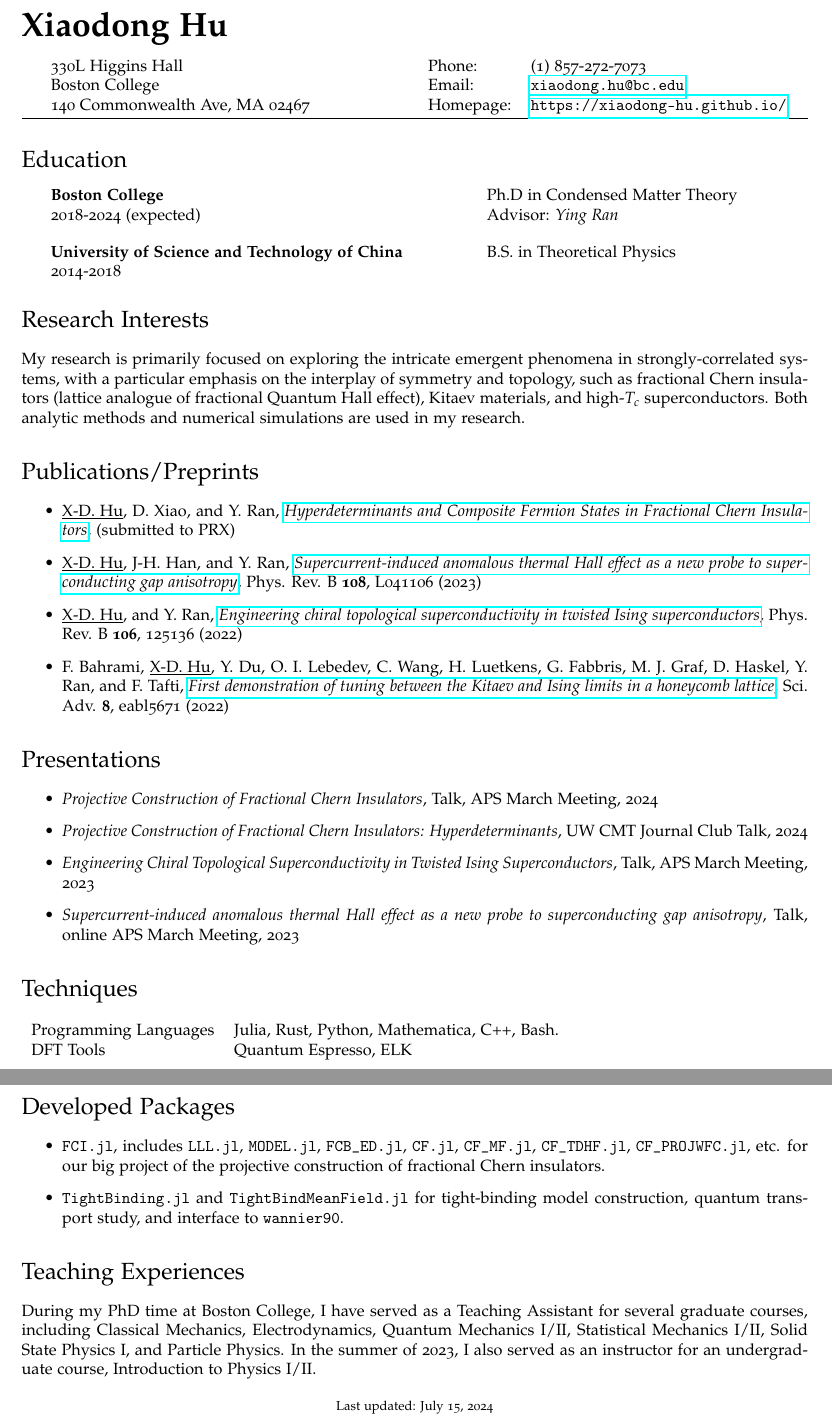
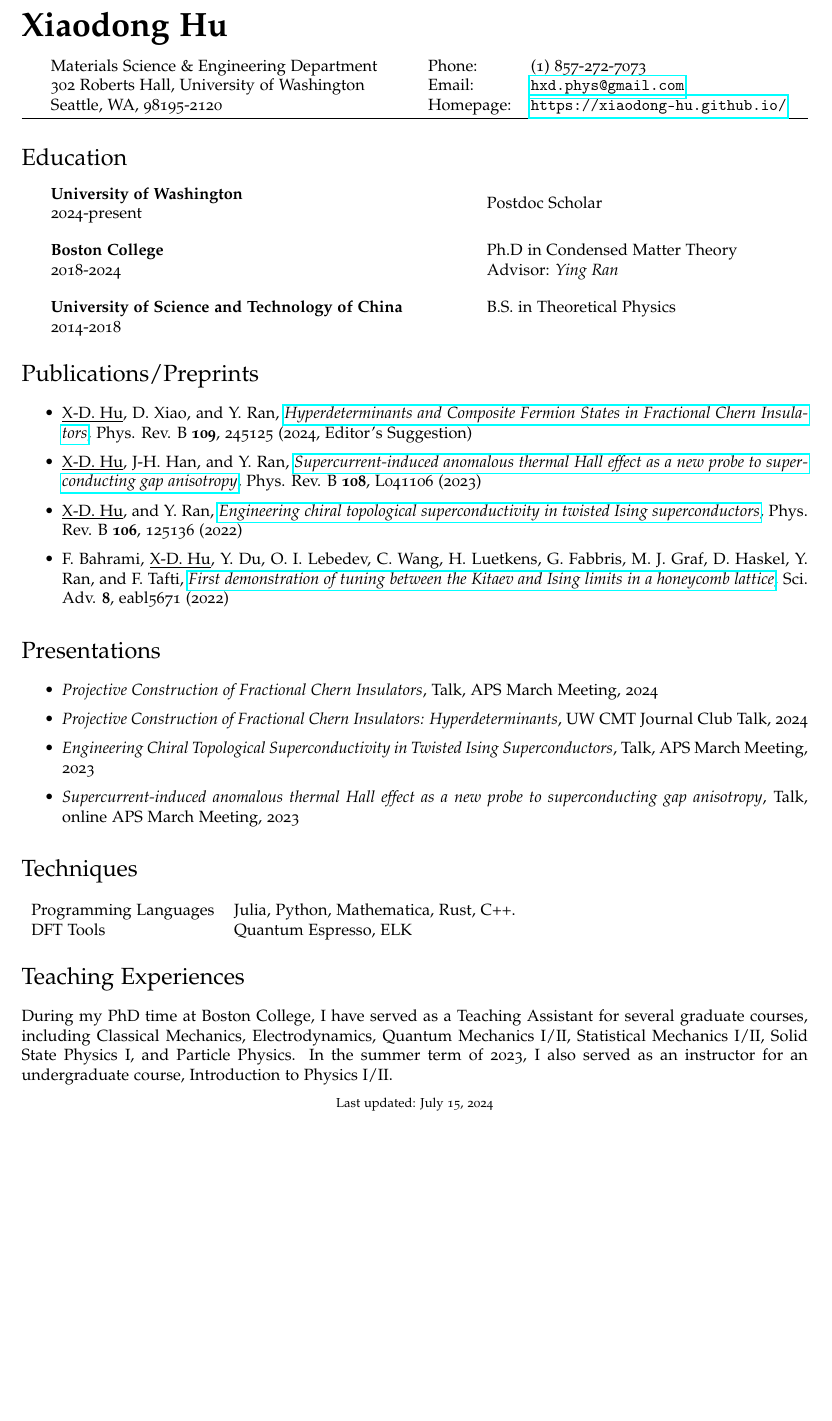
Before and after one commit to xiaodong-hu/xiaodong-hu.github.io, a LaTeX CV (docs/miscellence/CV/CV.tex): two parts of pages 1 and 2 of 2 before the commit and part of the page after it, the two joined at a grey line, cut so that both start at the same text, the shorter picture padded with empty space. Compiled offline with pdfLaTeX.

Commit message:
update CV

```diff
--- a/docs/miscellence/CV/CV.tex
+++ b/docs/miscellence/CV/CV.tex
@@ -62,15 +62,15 @@
 
 \begin{minipage}{0.5\linewidth}
     \begin{tabular}{ll}
-         & 330L Higgins Hall              \\
-         & Boston College                 \\
-         & 140 Commonwealth Ave, MA 02467
+         & Materials Science \& Engineering Department \\
+         & 302 Roberts Hall, University of Washington  \\
+         & Seattle, WA, 98195-2120
     \end{tabular}
 \end{minipage}
 \begin{minipage}{0.5\linewidth}
     \begin{tabular}{ll}
         Phone:    & (1) 857-272-7073                                                          \\
-        Email:    & \href{mailto:xiaodong.hu@bc.edu}{\tt xiaodong.hu@bc.edu}                  \\
+        Email:    & \href{mailto:hxd.phys@gmail.com}{\tt hxd.phys@gmail.com}                  \\
         Homepage: & \href{https://xiaodong-hu.github.io/}{\tt https://xiaodong-hu.github.io/} \\
     \end{tabular}
 \end{minipage}
@@ -81,8 +81,20 @@
 \section*{Education}
 \begin{minipage}{0.55\linewidth}
     \begin{tabular}{ll}
+         & {\bf University of Washington} \\
+         & 2024-present
+    \end{tabular}
+\end{minipage}
+\begin{minipage}{0.45\linewidth}
+    \begin{tabular}{ll}
+         & Postdoc Scholar \\
+    \end{tabular}
+\end{minipage}
+\\[1em]
+\begin{minipage}{0.55\linewidth}
+    \begin{tabular}{ll}
          & {\bf Boston College} \\
-         & 2018-2024 (expected)
+         & 2018-2024
     \end{tabular}
 \end{minipage}
 \begin{minipage}{0.45\linewidth}
@@ -107,12 +119,12 @@
 
 
 
-\section*{Research Interests}
-My research is primarily focused on exploring the intricate emergent phenomena in strongly-correlated systems, with a particular emphasis on the interplay of symmetry and topology, such as fractional Chern insulators (lattice analogue of fractional Quantum Hall effect), Kitaev materials, and high-$T_c$ superconductors. Both analytic methods and numerical simulations are used in my research.
+% \section*{Research Interests}
+% My research is primarily focused on exploring the intricate emergent phenomena in strongly-correlated systems, with a particular emphasis on the interplay of symmetry and topology, such as fractional Chern insulators (lattice analogue of fractional Quantum Hall effect), Kitaev materials, and high-$T_c$ superconductors. Both analytic methods and numerical simulations are used in my research.
 
 \section*{Publications/Preprints}
 \begin{itemize}
-    \item \underline{X-D. Hu}, D. Xiao, and Y. Ran, \href{https://arxiv.org/abs/2312.00636v2}{\emph{Hyperdeterminants and Composite Fermion States in Fractional Chern Insulators}},  (submitted to PRX)
+    \item \underline{X-D. Hu}, D. Xiao, and Y. Ran, \href{https://journals.aps.org/prb/abstract/10.1103/PhysRevB.109.245125}{\emph{Hyperdeterminants and Composite Fermion States in Fractional Chern Insulators}},  Phys. Rev. B \textbf{109}, 245125 (2024, Editor's Suggestion)
     \item \underline{X-D. Hu}, J-H. Han, and Y. Ran, \href{https://journals.aps.org/prb/abstract/10.1103/PhysRevB.108.L041106}{\emph{Supercurrent-induced anomalous thermal Hall effect as a new probe to superconducting gap anisotropy}}, Phys. Rev. B \textbf{108}, L041106 (2023)
     \item \underline{X-D. Hu}, and Y. Ran, \href{https://journals.aps.org/prb/abstract/10.1103/PhysRevB.106.125136}{\emph{Engineering chiral topological superconductivity in twisted Ising superconductors}}, Phys. Rev. B \textbf{106}, 125136 (2022)
     \item F. Bahrami, \underline{X-D. Hu}, Y. Du, O. I. Lebedev, C. Wang, H. Luetkens, G. Fabbris, M. J. Graf, D. Haskel, Y. Ran, and F. Tafti, \href{https://www.science.org/doi/full/10.1126/sciadv.abl5671}{\emph{First demonstration of tuning between the Kitaev and Ising limits in a honeycomb lattice}}, Sci. Adv. \textbf{8}, eabl5671 (2022)
@@ -129,22 +141,22 @@ My research is primarily focused on exploring the intricate emergent phenomena i
 
 \section*{Techniques}
 \begin{tabular}{ll}
-    Programming Languages & Julia, Rust, Python, Mathematica, C++, Bash. \\
-    DFT Tools             & Quantum Espresso, ELK                        \\
+    Programming Languages & Julia, Python, Mathematica, Rust, C++. \\
+    DFT Tools             & Quantum Espresso, ELK                  \\
 \end{tabular}
 
-\section*{Developed Packages}
-\begin{itemize}
-    \item \texttt{FCI.jl}, includes \texttt{LLL.jl}, \texttt{MODEL.jl}, \texttt{FCB\_ED.jl}, \texttt{CF.jl}, \texttt{CF\_MF.jl}, \texttt{CF\_TDHF.jl}, \texttt{CF\_PROJWFC.jl}, etc. for our big project of the projective construction of fractional Chern insulators.
-    \item \texttt{TightBinding.jl} and \texttt{TightBindMeanField.jl} for tight-binding model construction, quantum transport study, and interface to \texttt{wannier90}.
-\end{itemize}
+% \section*{Developed Packages}
+% \begin{itemize}
+%     \item \texttt{FCI.jl}, includes \texttt{LLL.jl}, \texttt{MODEL.jl}, \texttt{FCB\_ED.jl}, \texttt{CF.jl}, \texttt{CF\_MF.jl}, \texttt{CF\_TDHF.jl}, \texttt{CF\_PROJWFC.jl}, etc. for our big project of the projective construction of fractional Chern insulators.
+%     \item \texttt{TightBinding.jl} and \texttt{TightBindMeanField.jl} for tight-binding model construction, quantum transport study, and interface to \texttt{wannier90}.
+% \end{itemize}
 
 % \vspace{0.5em}
 % I have developped julia packages \texttt{TightBinding.jl} for extracting tightbinding models from Quantum Espresso, and \texttt{TightBindingMeanField.jl} for mean-field calculation for cluster of crystals
 
 
 \section*{Teaching Experiences}
-During my PhD time at Boston College, I have served as a Teaching Assistant for several graduate courses, including Classical Mechanics, Electrodynamics, Quantum Mechanics I/II, Statistical Mechanics I/II, Solid State Physics I, and Particle Physics. In the summer of 2023, I also served as an instructor for an undergraduate course, Introduction to Physics I/II.
+During my PhD time at Boston College, I have served as a Teaching Assistant for several graduate courses, including Classical Mechanics, Electrodynamics, Quantum Mechanics I/II, Statistical Mechanics I/II, Solid State Physics I, and Particle Physics. In the summer term of 2023, I also served as an instructor for an undergraduate course, Introduction to Physics I/II.
 
 
 
```
Also changed, not shown: docs/miscellence/CV/CV.pdf, 7 other files.
